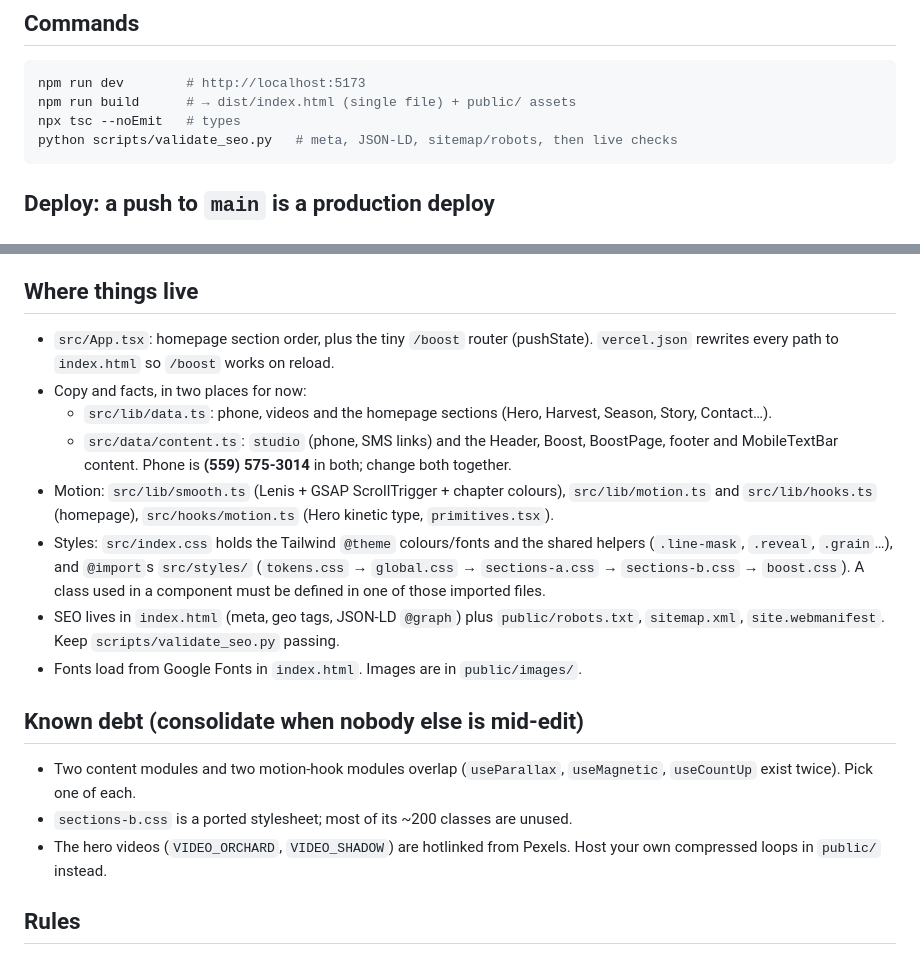
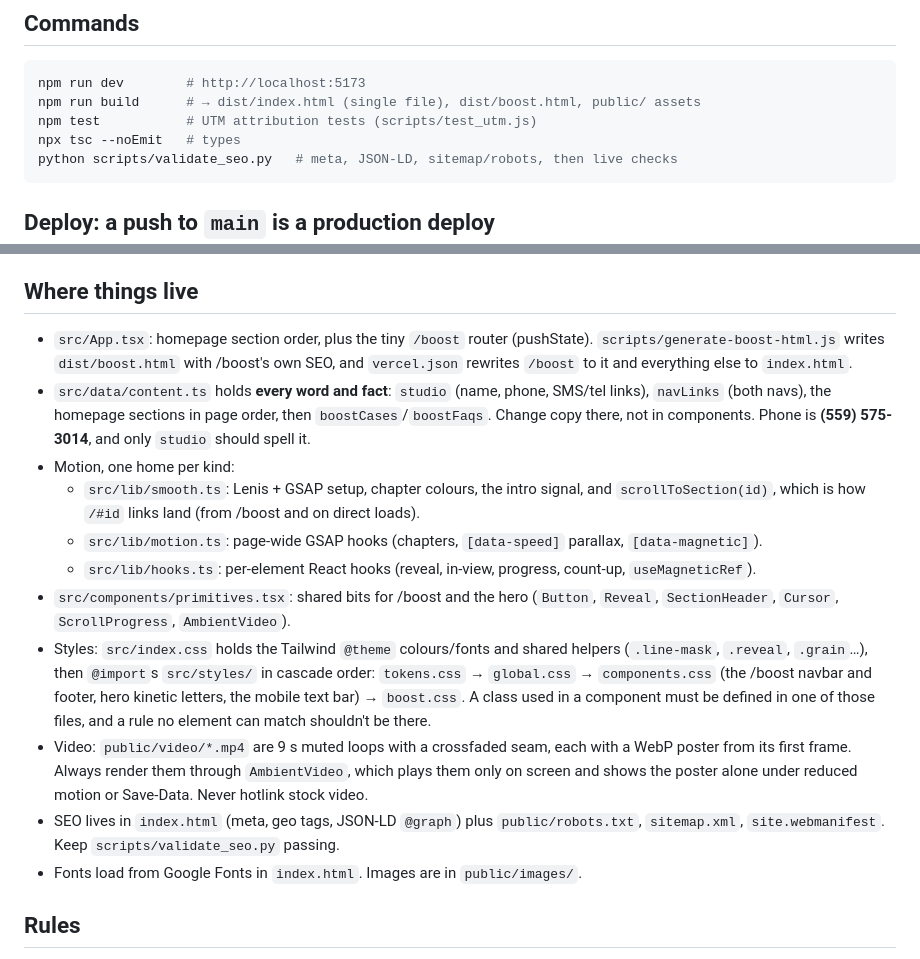
Before and after one commit to Lilbuff3/clovis-web-design-bloom, a Markdown page: AGENTS.md, 2 parts joined by grey strips. Rendered like a GitHub page.

Commit message:
AGENTS.md: debt paid; map the new layout (one content file, hooks, components.css, AmbientVideo, scrollToSection)
Co-Authored-By: Claude Opus 5.5 <noreply@anthropic.com>

````diff
--- a/AGENTS.md
+++ b/AGENTS.md
@@ -11,7 +11,8 @@ FOVEA eye-doctor design) is retired and serves nothing.
 
 ```bash
 npm run dev        # http://localhost:5173
-npm run build      # → dist/index.html (single file) + public/ assets
+npm run build      # → dist/index.html (single file), dist/boost.html, public/ assets
+npm test           # UTM attribution tests (scripts/test_utm.js)
 npx tsc --noEmit   # types
 python scripts/validate_seo.py   # meta, JSON-LD, sitemap/robots, then live checks
 ```
@@ -30,30 +31,33 @@ python scripts/validate_seo.py   # meta, JSON-LD, sitemap/robots, then live chec
 ## Where things live
 
 - `src/App.tsx`: homepage section order, plus the tiny `/boost` router (pushState).
-  `vercel.json` rewrites every path to `index.html` so `/boost` works on reload.
-- Copy and facts, in two places for now:
-  - `src/lib/data.ts`: phone, videos and the homepage sections (Hero, Harvest, Season, Story, Contact…).
-  - `src/data/content.ts`: `studio` (phone, SMS links) and the Header, Boost, BoostPage,
-    footer and MobileTextBar content.
-  Phone is **(559) 575-3014** in both; change both together.
-- Motion: `src/lib/smooth.ts` (Lenis + GSAP ScrollTrigger + chapter colours),
-  `src/lib/motion.ts` and `src/lib/hooks.ts` (homepage), `src/hooks/motion.ts` (Hero
-  kinetic type, `primitives.tsx`).
-- Styles: `src/index.css` holds the Tailwind `@theme` colours/fonts and the shared
-  helpers (`.line-mask`, `.reveal`, `.grain`…), and `@import`s `src/styles/`
-  (`tokens.css` → `global.css` → `sections-a.css` → `sections-b.css` → `boost.css`).
-  A class used in a component must be defined in one of those imported files.
+  `scripts/generate-boost-html.js` writes `dist/boost.html` with /boost's own SEO, and
+  `vercel.json` rewrites `/boost` to it and everything else to `index.html`.
+- `src/data/content.ts` holds **every word and fact**: `studio` (name, phone, SMS/tel
+  links), `navLinks` (both navs), the homepage sections in page order, then
+  `boostCases`/`boostFaqs`. Change copy there, not in components. Phone is
+  **(559) 575-3014**, and only `studio` should spell it.
+- Motion, one home per kind:
+  - `src/lib/smooth.ts`: Lenis + GSAP setup, chapter colours, the intro signal, and
+    `scrollToSection(id)`, which is how `/#id` links land (from /boost and on direct loads).
+  - `src/lib/motion.ts`: page-wide GSAP hooks (chapters, `[data-speed]` parallax,
+    `[data-magnetic]`).
+  - `src/lib/hooks.ts`: per-element React hooks (reveal, in-view, progress, count-up,
+    `useMagneticRef`).
+- `src/components/primitives.tsx`: shared bits for /boost and the hero (`Button`,
+  `Reveal`, `SectionHeader`, `Cursor`, `ScrollProgress`, `AmbientVideo`).
+- Styles: `src/index.css` holds the Tailwind `@theme` colours/fonts and shared helpers
+  (`.line-mask`, `.reveal`, `.grain`…), then `@import`s `src/styles/` in cascade order:
+  `tokens.css` → `global.css` → `components.css` (the /boost navbar and footer, hero
+  kinetic letters, the mobile text bar) → `boost.css`. A class used in a component must be
+  defined in one of those files, and a rule no element can match shouldn't be there.
+- Video: `public/video/*.mp4` are 9 s muted loops with a crossfaded seam, each with a
+  WebP poster from its first frame. Always render them through `AmbientVideo`, which
+  plays them only on screen and shows the poster alone under reduced motion or Save-Data.
+  Never hotlink stock video.
 - SEO lives in `index.html` (meta, geo tags, JSON-LD `@graph`) plus `public/robots.txt`,
   `sitemap.xml`, `site.webmanifest`. Keep `scripts/validate_seo.py` passing.
 - Fonts load from Google Fonts in `index.html`. Images are in `public/images/`.
-
-## Known debt (consolidate when nobody else is mid-edit)
-
-- Two content modules and two motion-hook modules overlap (`useParallax`, `useMagnetic`,
-  `useCountUp` exist twice). Pick one of each.
-- `sections-b.css` is a ported stylesheet; most of its ~200 classes are unused.
-- The hero videos (`VIDEO_ORCHARD`, `VIDEO_SHADOW`) are hotlinked from Pexels. Host your
-  own compressed loops in `public/` instead.
 
 ## Rules
 
````
